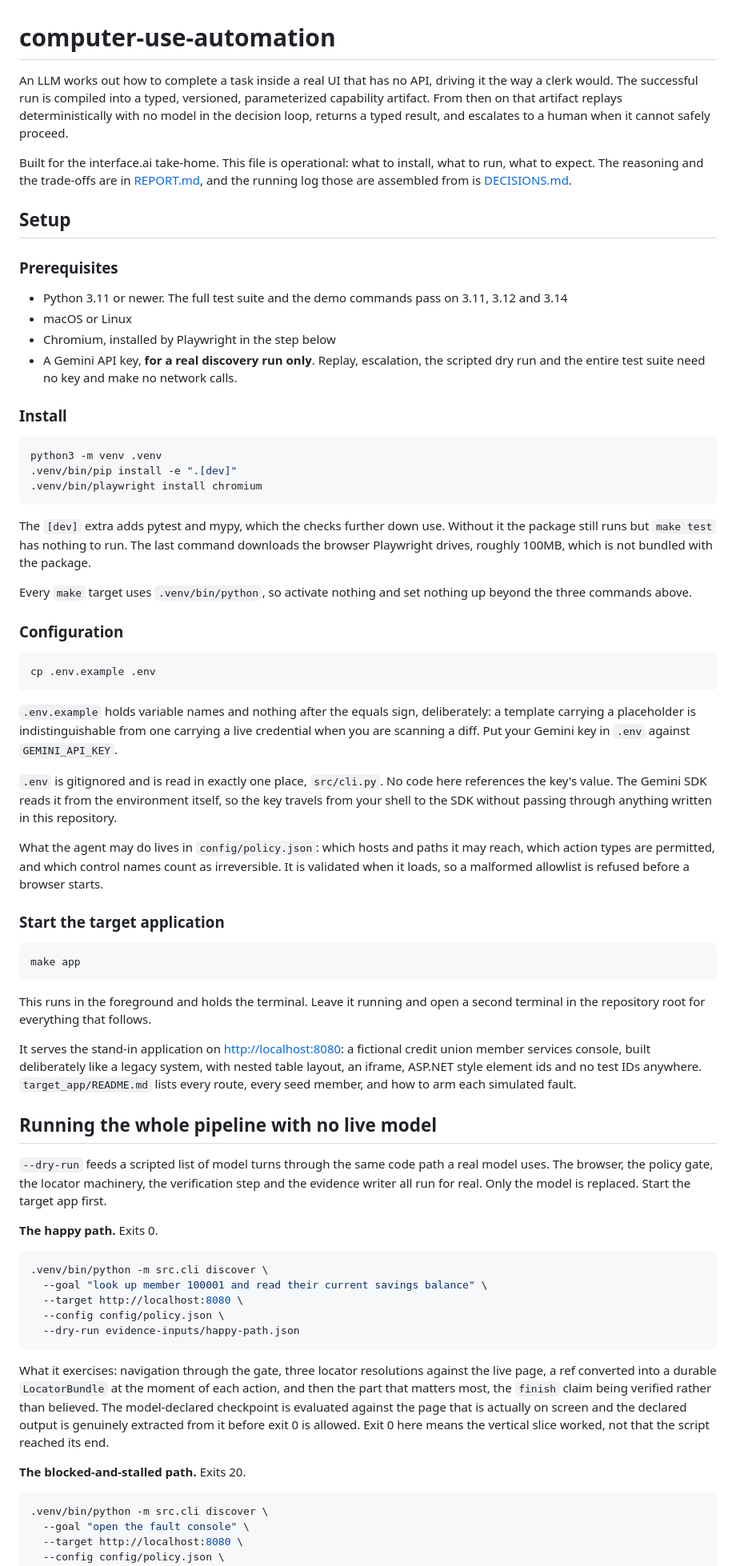
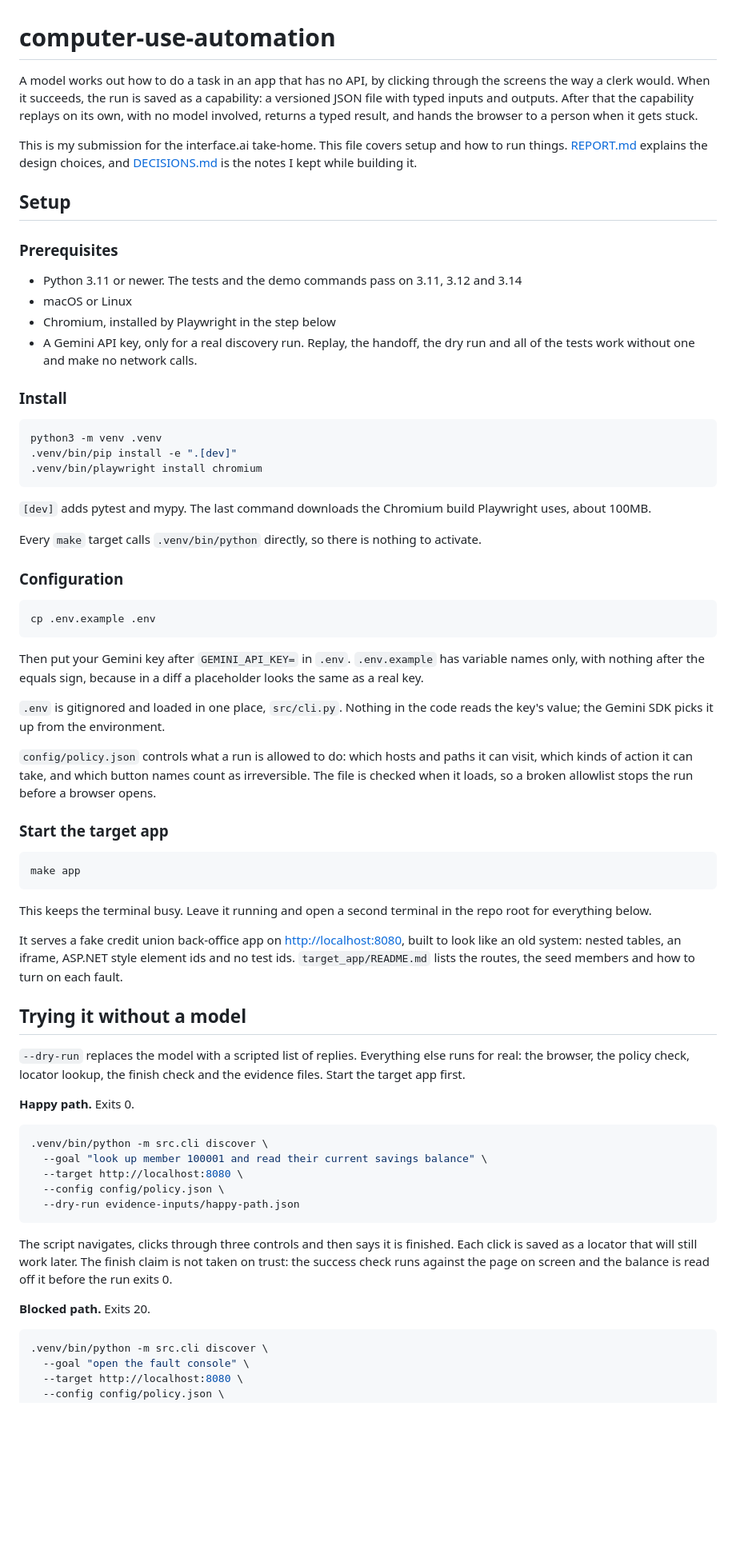
Before and after one commit to grizz6/interface-ai-takehome, a Markdown page: README.md, the part around one of its changes. Shown at 80% size. Rendered like a GitHub page; blank space fills up the shorter version.

Commit message:
Rewrite the README in plainer language
Same commands and output. Also fixes the sample run count, which still said six.

````diff
--- a/README.md
+++ b/README.md
@@ -1,23 +1,23 @@
 # computer-use-automation
 
-An LLM works out how to complete a task inside a real UI that has no API, driving it the way a
-clerk would. The successful run is compiled into a typed, versioned, parameterized capability
-artifact. From then on that artifact replays deterministically with no model in the decision
-loop, returns a typed result, and escalates to a human when it cannot safely proceed.
+A model works out how to do a task in an app that has no API, by clicking through the screens
+the way a clerk would. When it succeeds, the run is saved as a capability: a versioned JSON file
+with typed inputs and outputs. After that the capability replays on its own, with no model
+involved, returns a typed result, and hands the browser to a person when it gets stuck.
 
-Built for the interface.ai take-home. This file is operational: what to install, what to run,
-what to expect. The reasoning and the trade-offs are in [REPORT.md](REPORT.md), and the running
-log those are assembled from is [DECISIONS.md](DECISIONS.md).
+This is my submission for the interface.ai take-home. This file covers setup and how to run
+things. [REPORT.md](REPORT.md) explains the design choices, and [DECISIONS.md](DECISIONS.md) is
+the notes I kept while building it.
 
 ## Setup
 
 ### Prerequisites
 
-- Python 3.11 or newer. The full test suite and the demo commands pass on 3.11, 3.12 and 3.14
+- Python 3.11 or newer. The tests and the demo commands pass on 3.11, 3.12 and 3.14
 - macOS or Linux
 - Chromium, installed by Playwright in the step below
-- A Gemini API key, **for a real discovery run only**. Replay, escalation, the scripted dry run
-  and the entire test suite need no key and make no network calls.
+- A Gemini API key, only for a real discovery run. Replay, the handoff, the dry run and all of
+  the tests work without one and make no network calls.
 
 ### Install
 
@@ -27,12 +27,10 @@ python3 -m venv .venv
 .venv/bin/playwright install chromium
 ```
 
-The `[dev]` extra adds pytest and mypy, which the checks further down use. Without it the
-package still runs but `make test` has nothing to run. The last command downloads the browser
-Playwright drives, roughly 100MB, which is not bundled with the package.
+`[dev]` adds pytest and mypy. The last command downloads the Chromium build Playwright uses,
+about 100MB.
 
-Every `make` target uses `.venv/bin/python`, so activate nothing and set nothing up beyond the
-three commands above.
+Every `make` target calls `.venv/bin/python` directly, so there is nothing to activate.
 
 ### Configuration
 
@@ -40,39 +38,37 @@ three commands above.
 cp .env.example .env
 ```
 
-`.env.example` holds variable names and nothing after the equals sign, deliberately: a template
-carrying a placeholder is indistinguishable from one carrying a live credential when you are
-scanning a diff. Put your Gemini key in `.env` against `GEMINI_API_KEY`.
+Then put your Gemini key after `GEMINI_API_KEY=` in `.env`. `.env.example` has variable names
+only, with nothing after the equals sign, because in a diff a placeholder looks the same as a
+real key.
 
-`.env` is gitignored and is read in exactly one place, `src/cli.py`. No code here references the
-key's value. The Gemini SDK reads it from the environment itself, so the key travels from your
-shell to the SDK without passing through anything written in this repository.
+`.env` is gitignored and loaded in one place, `src/cli.py`. Nothing in the code reads the key's
+value; the Gemini SDK picks it up from the environment.
 
-What the agent may do lives in `config/policy.json`: which hosts and paths it may reach, which
-action types are permitted, and which control names count as irreversible. It is validated when
-it loads, so a malformed allowlist is refused before a browser starts.
+`config/policy.json` controls what a run is allowed to do: which hosts and paths it can visit,
+which kinds of action it can take, and which button names count as irreversible. The file is
+checked when it loads, so a broken allowlist stops the run before a browser opens.
 
-### Start the target application
+### Start the target app
 
 ```bash
 make app
 ```
 
-This runs in the foreground and holds the terminal. Leave it running and open a second terminal
-in the repository root for everything that follows.
+This keeps the terminal busy. Leave it running and open a second terminal in the repo root for
+everything below.
 
-It serves the stand-in application on <http://localhost:8080>: a fictional credit union member
-services console, built deliberately like a legacy system, with nested table layout, an iframe,
-ASP.NET style element ids and no test IDs anywhere. `target_app/README.md` lists every route,
-every seed member, and how to arm each simulated fault.
+It serves a fake credit union back-office app on <http://localhost:8080>, built to look like an
+old system: nested tables, an iframe, ASP.NET style element ids and no test ids.
+`target_app/README.md` lists the routes, the seed members and how to turn on each fault.
 
-## Running the whole pipeline with no live model
+## Trying it without a model
 
-`--dry-run` feeds a scripted list of model turns through the same code path a real model uses.
-The browser, the policy gate, the locator machinery, the verification step and the evidence
-writer all run for real. Only the model is replaced. Start the target app first.
+`--dry-run` replaces the model with a scripted list of replies. Everything else runs for real:
+the browser, the policy check, locator lookup, the finish check and the evidence files. Start
+the target app first.
 
-**The happy path.** Exits 0.
+**Happy path.** Exits 0.
 
 ```bash
 .venv/bin/python -m src.cli discover \
@@ -82,14 +78,12 @@ writer all run for real. Only the model is replaced. Start the target app first.
   --dry-run evidence-inputs/happy-path.json
 ```
 
-What it exercises: navigation through the gate, three locator resolutions against the live page,
-a ref converted into a durable `LocatorBundle` at the moment of each action, and then the part
-that matters most, the `finish` claim being verified rather than believed. The model-declared
-checkpoint is evaluated against the page that is actually on screen and the declared output is
-genuinely extracted from it before exit 0 is allowed. Exit 0 here means the vertical slice
-worked, not that the script reached its end.
+The script navigates, clicks through three controls and then says it is finished. Each click
+is saved as a locator that will still work later. The finish claim is not taken on trust: the
+success check runs against the page on screen and the balance is read off it before the run
+exits 0.
 
-**The blocked-and-stalled path.** Exits 20.
+**Blocked path.** Exits 20.
 
 ```bash
 .venv/bin/python -m src.cli discover \
````
Also changed, not shown: other parts of README.md (+115 -129 lines).
